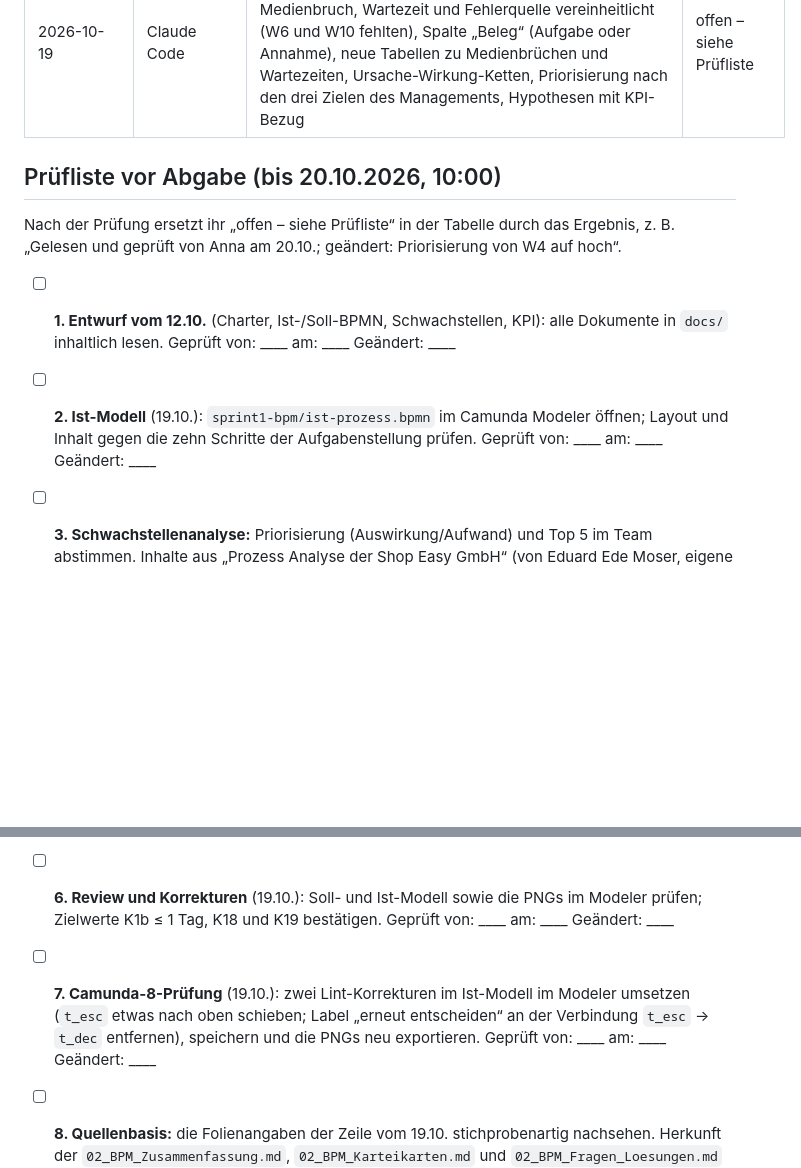
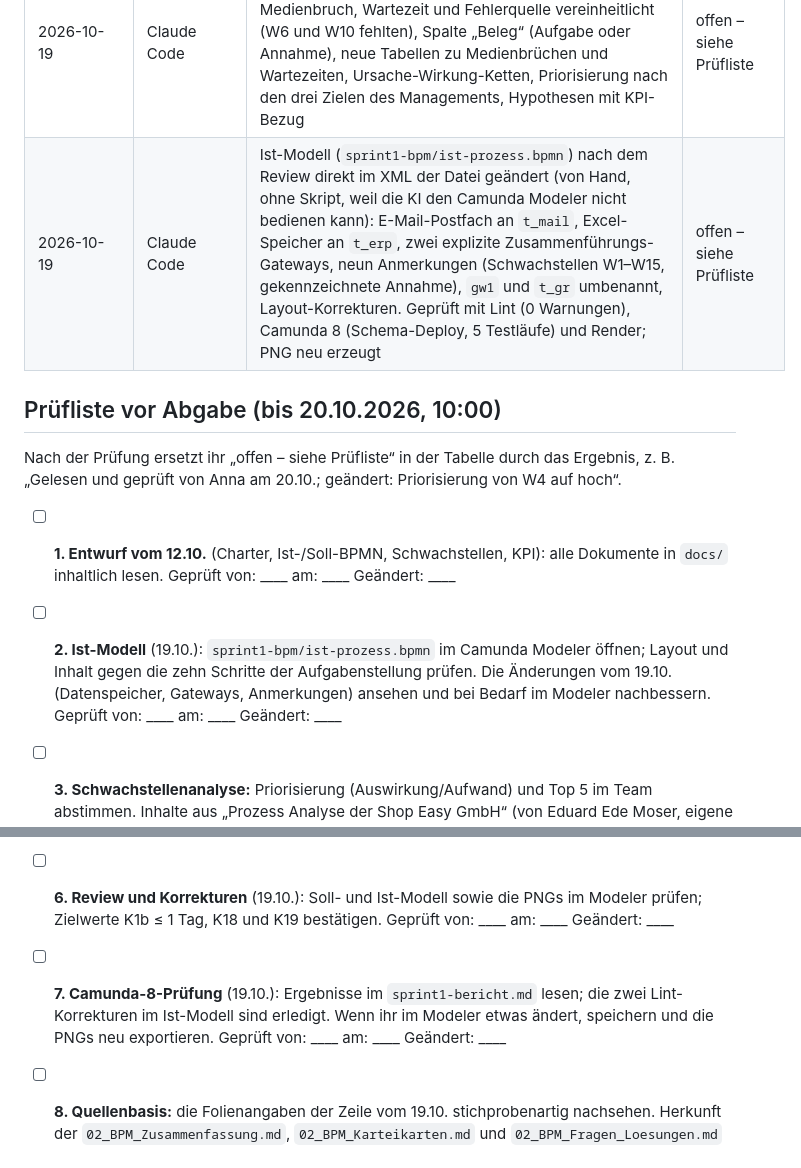
Before and after one commit to krya1012/shopeasy-retouren, a Markdown page: AI-USAGE.md, 2 parts joined by grey strips. Rendered like a GitHub page; blank space fills up the shorter version.

```diff
--- a/AI-USAGE.md
+++ b/AI-USAGE.md
@@ -16,17 +16,18 @@ Die 2-seitige persönliche Zusammenfassung (Sprint 6) wird ohne KI erstellt.
 | 2026-10-19 | Claude Code | Prüfung der Modelle mit lokalem Camunda 8.10.4 (`c8ctl`: Lint, Deploy, Testläufe auf ausführbaren Prüfkopien, die nicht im Repo liegen); dabei Schemafehler im Ist-Modell (Datenassoziation ohne Ziel) behoben. Die `.bpmn`-Dateien und PNGs hat Claude Code per Skript geschrieben, weil die KI den Camunda Modeler nicht bedienen kann; das Skript `tools/gen_bpmn.py` wurde danach aus dem Repo entfernt, der Camunda Modeler ist ab jetzt die Quelle der Modelle | offen – siehe Prüfliste |
 | 2026-10-19 | Claude Code | Quellenbasis für die Modellierungsregeln im Review (Manual Task ohne IT, Pool = Teilnehmer / Lane = Rolle, Kennzahlenfamilien): die Lernblock-Zusammenfassungen im Kursordner (`DVG_02_BPM_Lernbloecke.md`, `DVG_06_Prozessautomatisierung_Teil1_Lernbloecke.md`). Die Dateien sind KI-erstellt (siehe Zeile vom 04.10.). Claude hat die drei Aussagen am 19.10. gegen die Originalfolien abgeglichen und bestätigt: `06_Prozessautomatisierung_Teil 1.pdf` Folie 43 (Pools und Lanes) und Folie 48 (manuelle Aktivität ohne IT gegenüber Steuerung durch die Process Engine), `02_BPM.pdf` Folie 35 (Kennzahlenfamilien) | offen – siehe Prüfliste |
 | 2026-10-19 | Claude Code | Review und Überarbeitung von `sprint1-bpm/schwachstellenanalyse.md`: Kategorien auf Medienbruch, Wartezeit und Fehlerquelle vereinheitlicht (W6 und W10 fehlten), Spalte „Beleg“ (Aufgabe oder Annahme), neue Tabellen zu Medienbrüchen und Wartezeiten, Ursache-Wirkung-Ketten, Priorisierung nach den drei Zielen des Managements, Hypothesen mit KPI-Bezug | offen – siehe Prüfliste |
+| 2026-10-19 | Claude Code | Ist-Modell (`sprint1-bpm/ist-prozess.bpmn`) nach dem Review direkt im XML der Datei geändert (von Hand, ohne Skript, weil die KI den Camunda Modeler nicht bedienen kann): E-Mail-Postfach an `t_mail`, Excel-Speicher an `t_erp`, zwei explizite Zusammenführungs-Gateways, neun Anmerkungen (Schwachstellen W1–W15, gekennzeichnete Annahme), `gw1` und `t_gr` umbenannt, Layout-Korrekturen. Geprüft mit Lint (0 Warnungen), Camunda 8 (Schema-Deploy, 5 Testläufe) und Render; PNG neu erzeugt | offen – siehe Prüfliste |
 
 ## Prüfliste vor Abgabe (bis 20.10.2026, 10:00)
 
 Nach der Prüfung ersetzt ihr „offen – siehe Prüfliste“ in der Tabelle durch das Ergebnis, z. B. „Gelesen und geprüft von Anna am 20.10.; geändert: Priorisierung von W4 auf hoch“.
 
 - [ ] **1. Entwurf vom 12.10.** (Charter, Ist-/Soll-BPMN, Schwachstellen, KPI): alle Dokumente in `docs/` inhaltlich lesen. Geprüft von: ____ am: ____ Geändert: ____
-- [ ] **2. Ist-Modell** (19.10.): `sprint1-bpm/ist-prozess.bpmn` im Camunda Modeler öffnen; Layout und Inhalt gegen die zehn Schritte der Aufgabenstellung prüfen. Geprüft von: ____ am: ____ Geändert: ____
+- [ ] **2. Ist-Modell** (19.10.): `sprint1-bpm/ist-prozess.bpmn` im Camunda Modeler öffnen; Layout und Inhalt gegen die zehn Schritte der Aufgabenstellung prüfen. Die Änderungen vom 19.10. (Datenspeicher, Gateways, Anmerkungen) ansehen und bei Bedarf im Modeler nachbessern. Geprüft von: ____ am: ____ Geändert: ____
 - [ ] **3. Schwachstellenanalyse:** Priorisierung (Auswirkung/Aufwand) und Top 5 im Team abstimmen. Inhalte aus „Prozess Analyse der Shop Easy GmbH“ (von Eduard Ede Moser, eigene Zeile) wurden in eigener Formulierung übernommen. Zusätzlich lesen: Beleg-Spalte (A = Aufgabe, H = Annahme), die Tabellen zu Medienbrüchen und Wartezeiten, die drei Ursache-Wirkung-Ketten und Abschnitt 6 (Annahmen). Geprüft von: ____ am: ____ Geändert: ____
 - [ ] **4. KPI-Katalog:** Zielwerte (Spalte „Ziel (V)“) sind Vorschläge der KI; Kern-KPIs bestätigen oder anpassen. Geprüft von: ____ am: ____ Geändert: ____
 - [ ] **5. Soll-Prozess-Realisierung:** Begründungen und Annahmen (Versandtool und Zahlungsdienstleister haben eine API, das ERP nicht) prüfen, ggf. mit dem Dozenten klären. Geprüft von: ____ am: ____ Geändert: ____
 - [ ] **6. Review und Korrekturen** (19.10.): Soll- und Ist-Modell sowie die PNGs im Modeler prüfen; Zielwerte K1b ≤ 1 Tag, K18 und K19 bestätigen. Geprüft von: ____ am: ____ Geändert: ____
-- [ ] **7. Camunda-8-Prüfung** (19.10.): zwei Lint-Korrekturen im Ist-Modell im Modeler umsetzen (`t_esc` etwas nach oben schieben; Label „erneut entscheiden“ an der Verbindung `t_esc` → `t_dec` entfernen), speichern und die PNGs neu exportieren. Geprüft von: ____ am: ____ Geändert: ____
+- [ ] **7. Camunda-8-Prüfung** (19.10.): Ergebnisse im `sprint1-bericht.md` lesen; die zwei Lint-Korrekturen im Ist-Modell sind erledigt. Wenn ihr im Modeler etwas ändert, speichern und die PNGs neu exportieren. Geprüft von: ____ am: ____ Geändert: ____
 - [ ] **8. Quellenbasis:** die Folienangaben der Zeile vom 19.10. stichprobenartig nachsehen. Herkunft der `02_BPM_Zusammenfassung.md`, `02_BPM_Karteikarten.md` und `02_BPM_Fragen_Loesungen.md` klären und bei KI-Erstellung hier ergänzen. Geprüft von: ____ am: ____ Geändert: ____
 - [ ] **9. Frühere KI-Nutzung** (Lernblöcke von Yaraslau, Prozess-Analyse von Ede): die zwei Zeilen oben bestätigen; Ede trägt Datum, Tool und Umfang der KI-Nutzung bei der Prozess-Analyse nach. Geprüft von: ____ am: ____ Geändert: ____
```
Also changed, not shown: sprint1-bpm/schwachstellenanalyse.md (+3 -3 lines), sprint1-bpm/sprint1-bericht.md (+7 -6 lines), sprint1-bpm/ist-prozess.png, 1 other file.
